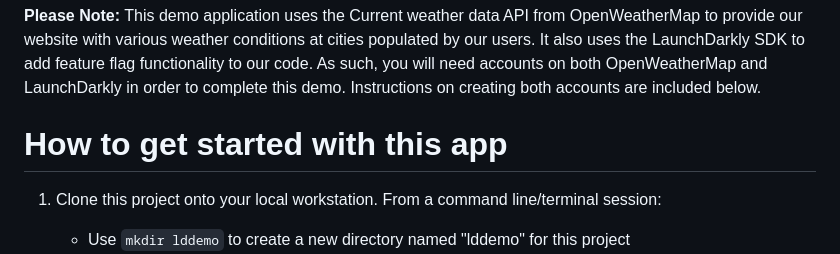
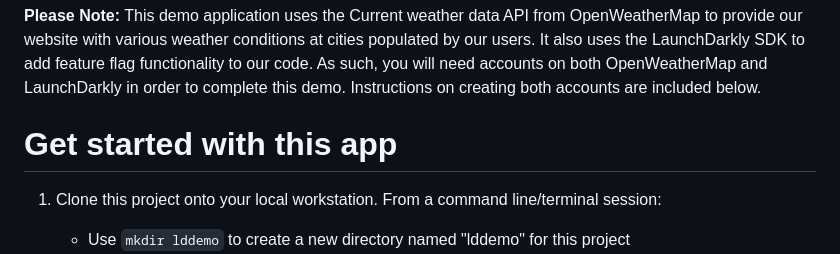
Before and after one commit to joderita/launchdarkly, a Markdown page: README.md, the part around the change. Rendered like a GitHub page.

```diff
--- a/README.md
+++ b/README.md
@@ -3,7 +3,7 @@ The goal of this app is to demonstrate seamless feature releases and instant rem
 
 **Please Note:** This demo application uses the Current weather data API from OpenWeatherMap to provide our website with various weather conditions at cities populated by our users. It also uses the LaunchDarkly SDK to add feature flag functionality to our code. As such, you will need accounts on both OpenWeatherMap and LaunchDarkly in order to complete this demo. Instructions on creating both accounts are included below.
 
-# How to get started with this app
+# Get started with this app
 1. Clone this project onto your local workstation. From a command line/terminal session:
    * Use `mkdir lddemo` to create a new directory named "lddemo" for this project
    * Use `cd lddemo` to move into your new directory
```
